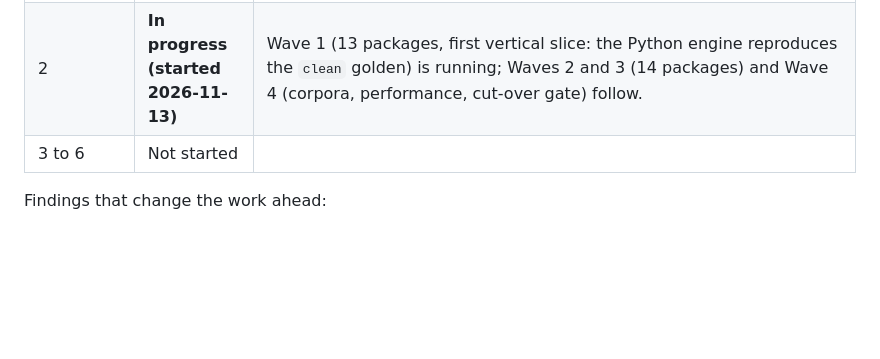
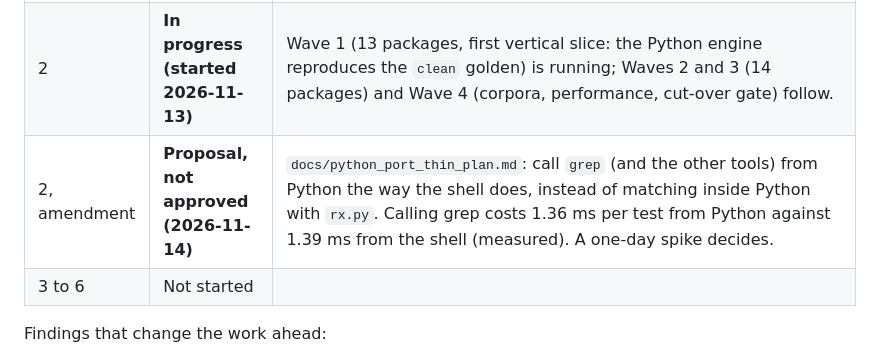
Before and after one commit to Gaillotte/Claude, a Markdown page: PYTHON_PORT_PLAN.md, the part around the change. Rendered like a GitHub page; blank space fills up the shorter version.

```diff
--- a/PYTHON_PORT_PLAN.md
+++ b/PYTHON_PORT_PLAN.md
@@ -12,6 +12,7 @@ same arguments, environment variables, output files, verdict and exit status. Da
 | 1 | **Done** | The seven heredocs (2,837 lines, 42% of the script) are files under `transit/`; `scan_pipeline.sh` is 3,860 lines; the 17 golden reports are unchanged. |
 | bash hardening | **Round 1 done; round 2 stopped on 2026-11-13** | The 12 approved items (D-003, D-004, D-005, D-006, D-008, D-015, D-029, D-031, D-037, D-038, D-039, D-042) are in `scan_pipeline.sh` / `fetch_repo.sh`, each with assertions seen red first (Layer J of the suite, 202), plus 9 new golden cases (26 in all). A first fixer then made 13 further edits (F1 to F13: `LC_ALL=C`, YARA exit status, trivy shape, NUL in the PEM rule, UTF-16 XML, linear comment strip, `engine:search_incomplete`, `env -S` shebangs, control files in the nothing-scanned count, symlink FAIL/WARN and `zip -y`, `engine:file_listing_failed`, unreadable ScanCode report, manifest through a temp file, temp-file traps). Tests exist for F1 to F7 (Layer K, 152 assertions). **Deferred, not done:** tests for F8 to F13, the second independent review of those edits, a cap for a `.transitignore` of thousands of patterns (find is quadratic), the contract / register / design text catch-up, the documented suite size (it still says 793; the suite has about 1,100 assertions) and the regenerated PDFs, Word documents and slides. The fixer's edits F1 to F13 (symlink policy included) were not on the owner's approved list; **the owner decided to keep everything (2026-11-13)**, so the Python engine reproduces them and they are part of the reference behaviour. |
 | 2 | **In progress (started 2026-11-13)** | Wave 1 (13 packages, first vertical slice: the Python engine reproduces the `clean` golden) is running; Waves 2 and 3 (14 packages) and Wave 4 (corpora, performance, cut-over gate) follow. |
+| 2, amendment | **Proposal, not approved (2026-11-14)** | `docs/python_port_thin_plan.md`: call `grep` (and the other tools) from Python the way the shell does, instead of matching inside Python with `rx.py`. Calling grep costs 1.36 ms per test from Python against 1.39 ms from the shell (measured). A one-day spike decides. |
 | 3 to 6 | Not started | |
 
 Findings that change the work ahead:
```
Also changed, not shown: docs/python_port_thin_plan.md (added, +108 -0 lines).
